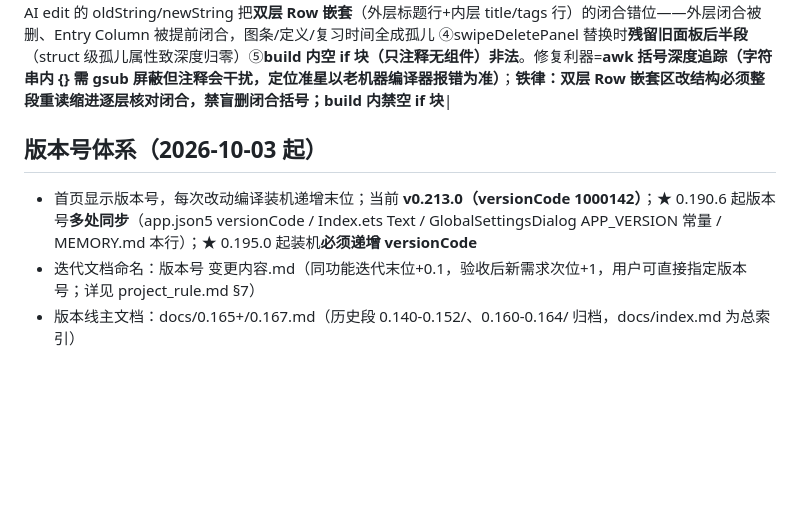
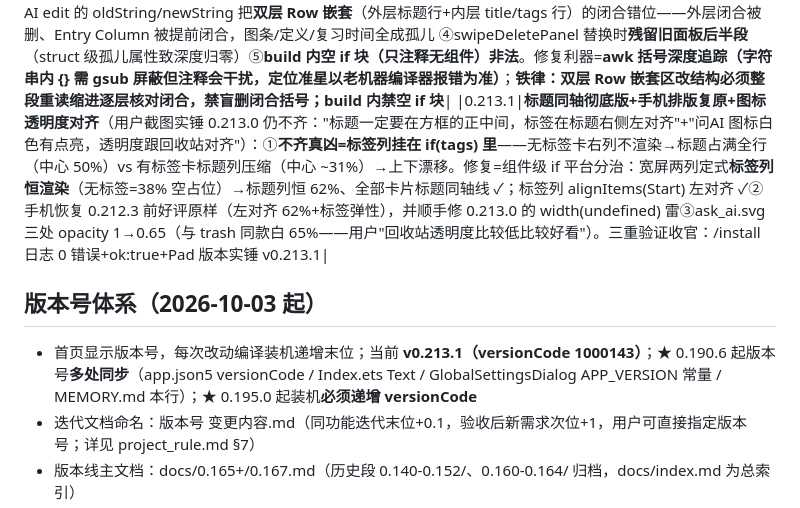
Before and after one commit to DJSpeakAI/DAG_AI_Chat, a Markdown page: MEMORY.md, the part around the change. GitHub-like rendering; blank space fills up the shorter version.

Commit message:
docs: MEMORY.md 0.213.1 记录+版本基线

```diff
--- a/MEMORY.md
+++ b/MEMORY.md
@@ -166,9 +166,10 @@
 |0.212.2|**滑出删除圆钮化+确认弹窗限宽（PC 截图实锤两诉求）**：①面板"高度太高一大块色块"→改 **44×44 圆形小钮**（外容器满高 Center 露出区宽 72）②确认弹窗"PC 上太宽双按钮被拉成面条"→宽度 `isTablet ? 400 : '86%'`（比编辑弹窗 520 窄一档）。Pad 实测：圆钮 50×50px 居中露出 ✓、弹窗 900px=400vp（屏幕仅 1/3 宽）✓；**规格已入 UI_GUIDELINES 六-11/12**（滑出删除=显眼紫+小巧圆钮、确认类对话框宽高比）|
 |0.212.3|**宽屏卡片标题居中+标签间距**（用户以"算法复杂度"卡举例：宽屏左对齐"瞄左上角难受，标题居中更舒服"；手机左对齐已好评不动）：①标题 textAlign/layoutWeight/constraintSize 三属性 isTablet 三元（宽屏=行内居中+占满弹性；手机=左对齐+62% 上限）②标签往后排自然宽（宽屏上限 38% 防溢出，手机维持弹性）③问AI? 按钮 margin left 12（原贴边 6——用户"标签右边距离与问AI 要对称呼吸"）。属性三元写法避 if 链属性雷|
 |0.213.0|**滑出面板双圆钮+宽屏标题同轴定式**（用户验收 0.212.3 居中方向 OK 但三连精化）：①标题居中跟着标签宽度漂移（"上下不整齐"）→宽屏标签列改**定宽 width 38% 内容左对齐**（用户"标签不要右对齐要左对齐，放在标题右边"），标题列剩余全弹性→**所有卡片标题同一垂直轴线**②"问AI?"文字按钮撤除→挪进滑出面板：**swipeActionsPanel 双圆钮**（左问AI ask_ai.svg+右删除 trash，同款 44×44 品牌紫圆钮露出区 120，用户点名"问AI 放删除左边，设计个鸿蒙 logo 凸显问AI 概念"），规格入 UI_GUIDELINES 六-11/11a。**⚠️ 连环编译事故五轮复盘（0.213.0 一条龙跑五遍才收官）**：①scrollDelta 不存在于 UI MouseEvent ②方法名 handlePreviewTap/previewTapHandled 不匹配 ③撤问AI edit 的 oldString/newString 把**双层 Row 嵌套**（外层标题行+内层 title/tags 行）的闭合错位——外层闭合被删、Entry Column 被提前闭合，图条/定义/复习时间全成孤儿 ④swipeDeletePanel 替换时**残留旧面板后半段**（struct 级孤儿属性致深度归零）⑤**build 内空 if 块（只注释无组件）非法**。修复利器=**awk 括号深度追踪（字符串内 {} 需 gsub 屏蔽但注释会干扰，定位准星以老机器编译器报错为准）**；**铁律：双层 Row 嵌套区改结构必须整段重读缩进逐层核对闭合，禁盲删闭合括号；build 内禁空 if 块**|
+|0.213.1|**标题同轴彻底版+手机排版复原+图标透明度对齐**（用户截图实锤 0.213.0 仍不齐："标题一定要在方框的正中间，标签在标题右侧左对齐"+"问AI 图标白色有点亮，透明度跟回收站对齐"）：①**不齐真凶=标签列挂在 if(tags) 里**——无标签卡右列不渲染→标题占满全行（中心 50%）vs 有标签卡标题列压缩（中心 ~31%）→上下漂移。修复=组件级 if 平台分治：宽屏两列定式**标签列恒渲染**（无标签=38% 空占位）→标题列恒 62%、全部卡片标题同轴线 ✓；标签列 alignItems(Start) 左对齐 ✓②手机恢复 0.212.3 前好评原样（左对齐 62%+标签弹性），并顺手修 0.213.0 的 width(undefined) 雷③ask_ai.svg 三处 opacity 1→0.65（与 trash 同款白 65%——用户"回收站透明度比较低比较好看"）。三重验证收官：/install 日志 0 错误+ok:true+Pad 版本实锤 v0.213.1|
 
 ## 版本号体系（2026-10-03 起）
-- 首页显示版本号，每次改动编译装机递增末位；当前 **v0.213.0（versionCode 1000142）**；★ 0.190.6 起版本号**多处同步**（app.json5 versionCode / Index.ets Text / GlobalSettingsDialog APP_VERSION 常量 / MEMORY.md 本行）；★ 0.195.0 起装机**必须递增 versionCode**
+- 首页显示版本号，每次改动编译装机递增末位；当前 **v0.213.1（versionCode 1000143）**；★ 0.190.6 起版本号**多处同步**（app.json5 versionCode / Index.ets Text / GlobalSettingsDialog APP_VERSION 常量 / MEMORY.md 本行）；★ 0.195.0 起装机**必须递增 versionCode**
 - 迭代文档命名：版本号 变更内容.md（同功能迭代末位+0.1，验收后新需求次位+1，用户可直接指定版本号；详见 project_rule.md §7）
 - 版本线主文档：docs/0.165+/0.167.md（历史段 0.140-0.152/、0.160-0.164/ 归档，docs/index.md 为总索引）
 - 真机测试设备：MatePad 11.5 S 活力版（平板，192.168.2.16 无线调试，装机测试用）+ 畅享 90 Pro Max（手机，192.168.2.9，用户日常自用勿占用）；★ 实测教训：两台 IP 勿搞反（搞反白折腾一轮），`param get const.product.model` 可验身份
```
